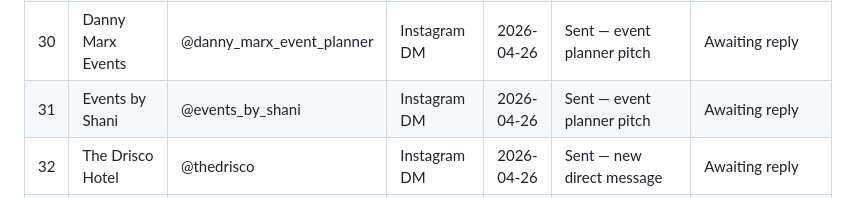
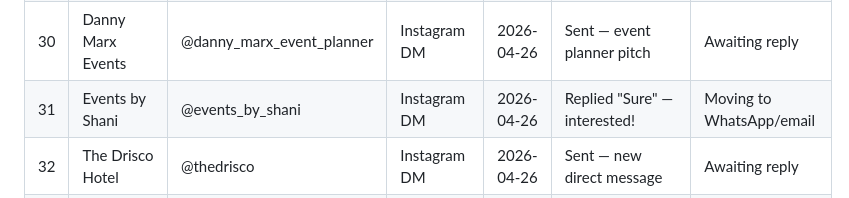
Before and after one commit to yishairasowsky/magic_website, a Markdown page: outreach_tracker.md, the part around the change. GitHub-like rendering.

Commit message:
Update tracker: Events by Shani replied yes, Brown Hotels email sent
Co-Authored-By: Claude Opus 4.6 (1M context) <noreply@anthropic.com>

```diff
--- a/outreach_tracker.md
+++ b/outreach_tracker.md
@@ -50,7 +50,7 @@
 | 28 | Speakeasy rooftop | @speakeasy.tlv | Instagram DM | 2026-04-26 | DMs closed | Skipped |
 | 29 | Brown Hotels | @brownhotels | Instagram DM | 2026-04-26 | Replied — asked to email res@ichotels.co.il | Sending email |
 | 30 | Danny Marx Events | @danny_marx_event_planner | Instagram DM | 2026-04-26 | Sent — event planner pitch | Awaiting reply |
-| 31 | Events by Shani | @events_by_shani | Instagram DM | 2026-04-26 | Sent — event planner pitch | Awaiting reply |
+| 31 | Events by Shani | @events_by_shani | Instagram DM | 2026-04-26 | Replied "Sure" — interested! | Moving to WhatsApp/email |
 | 32 | The Drisco Hotel | @thedrisco | Instagram DM | 2026-04-26 | Sent — new direct message | Awaiting reply |
 | 33 | JLIC Jerusalem | @jlicjerusalem | Instagram DM | 2026-04-26 | Sent — events pitch | Awaiting reply |
 | 34 | Olim in Tel Aviv | @olim.in.tlv | Instagram DM | 2026-04-26 | Sent — events pitch | Awaiting reply |
```
